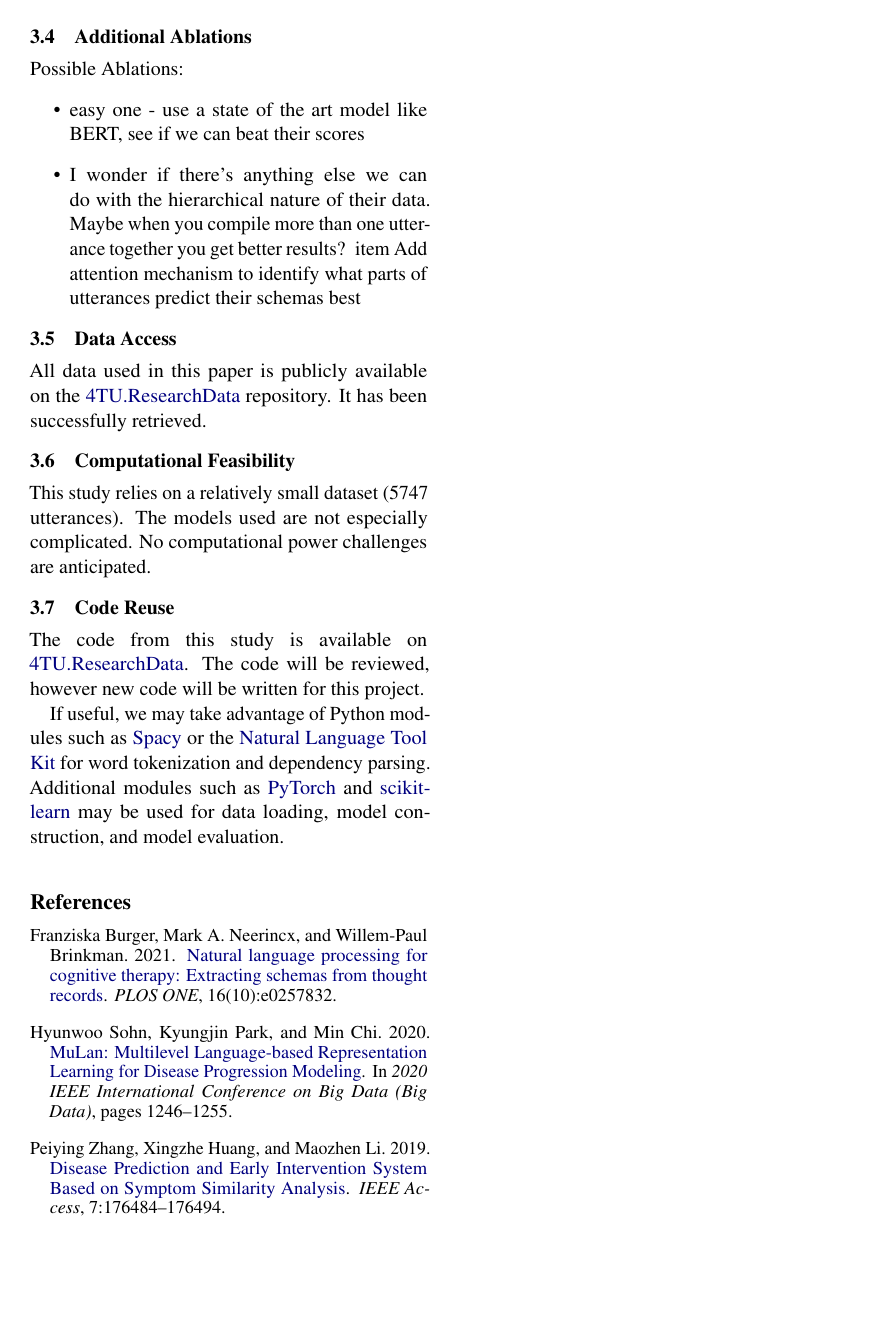
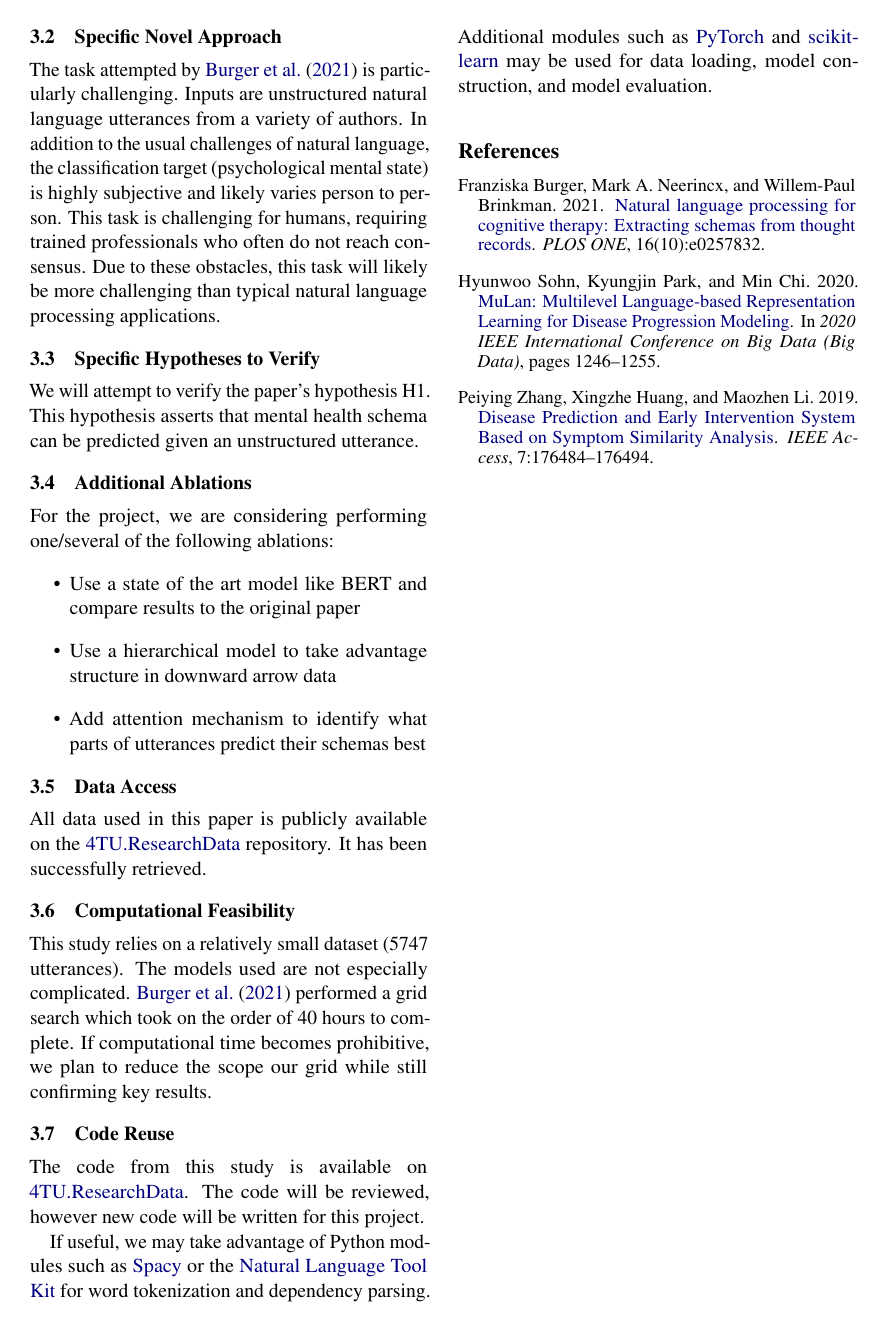
Before and after one commit to mich1eal/cs598_dl4hc, a LaTeX document (submissions/proposal/acl2021.tex): page 3 of 3. Compiled offline with pdfLaTeX.

Commit message:
Added text to several sections

```diff
--- a/submissions/proposal/acl2021.tex
+++ b/submissions/proposal/acl2021.tex
@@ -137,18 +140,18 @@ The task attempted by \citet{burger_2021} is particularly challenging. Inputs ar
 We will attempt to verify the paper's hypothesis H1. This hypothesis asserts that mental health schema can be predicted given an unstructured utterance.
 
 \subsection{Additional Ablations}
-Possible Ablations:
+For the project, we are considering performing one/several of the following ablations:
 \begin{itemize}
-  \item easy one - use a state of the art model like BERT, see if we can beat their scores
-  \item I wonder if there's anything else we can do with the hierarchical nature of their data. Maybe when you compile more than one utterance together you get better results?
-  \ item Add attention mechanism to identify what parts of utterances predict their schemas best
+  \item Use a state of the art model like BERT and compare results to the original paper
+  \item Use a hierarchical model to take advantage structure in downward arrow data
+  \item Add attention mechanism to identify what parts of utterances predict their schemas best
 \end{itemize}
 
 \subsection{Data Access}
 All data used in this paper is publicly available on the \href{https://data.4tu.nl/info/en/about-4turesearchdata/organisation}{4TU.ResearchData} repository. It has been successfully retrieved.
 
 \subsection{Computational Feasibility}
-This study relies on a relatively small dataset (5747 utterances). The models used are not especially complicated. No computational power challenges are anticipated.
+This study relies on a relatively small dataset (5747 utterances). The models used are not especially complicated. \citet{burger_2021} performed a grid search which took on the order of 40 hours to complete. If computational time becomes prohibitive, we plan to reduce the scope our grid while still confirming key results.
 
 \subsection{Code Reuse}
 The code from this study is available on \href{https://data.4tu.nl/info/en/about-4turesearchdata/organisation}{4TU.ResearchData}. The code will be reviewed, however new code will be written for this project.
```
Also changed, not shown: submissions/proposal/acl2021.tex (13 more changed lines).
